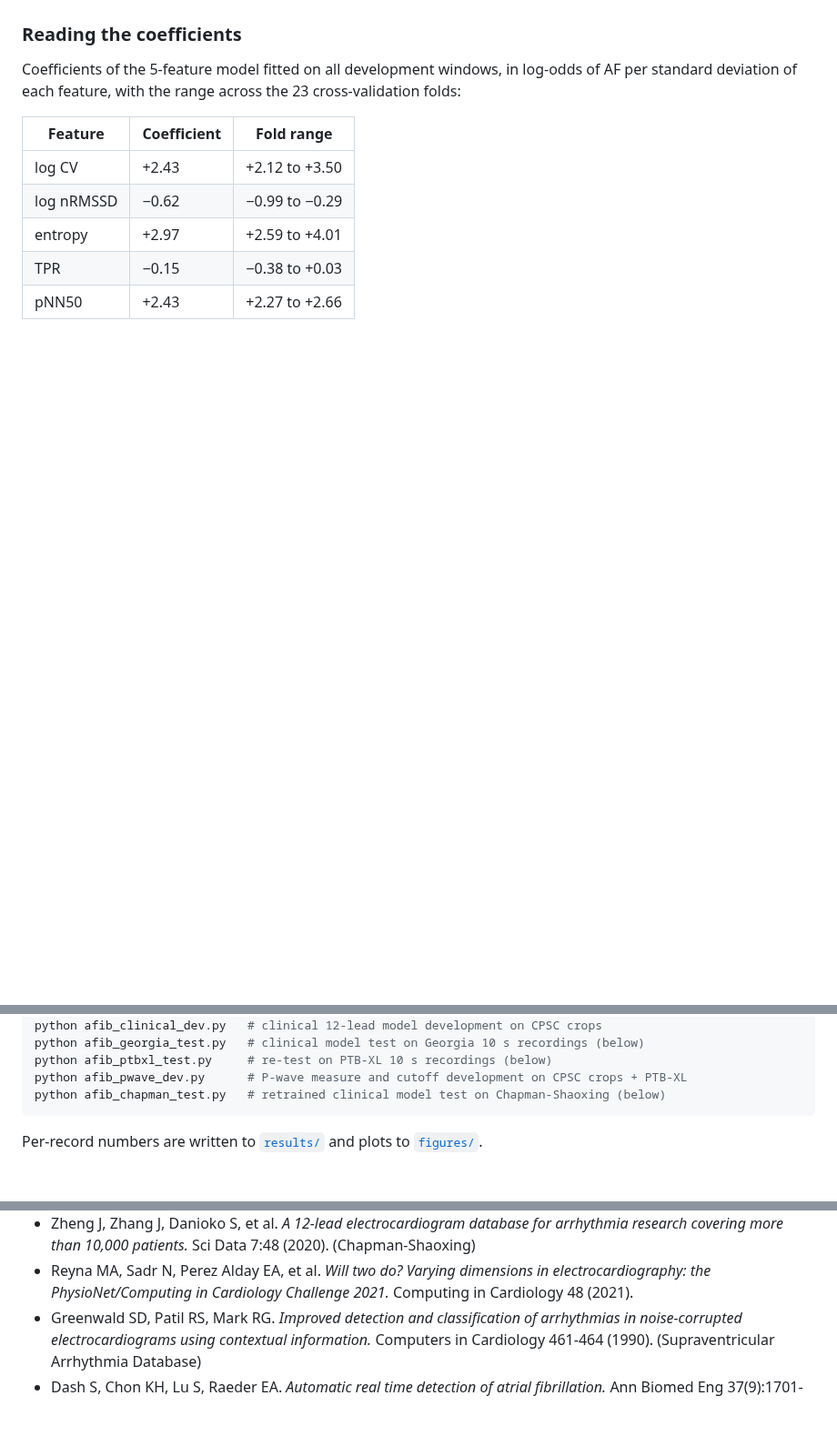
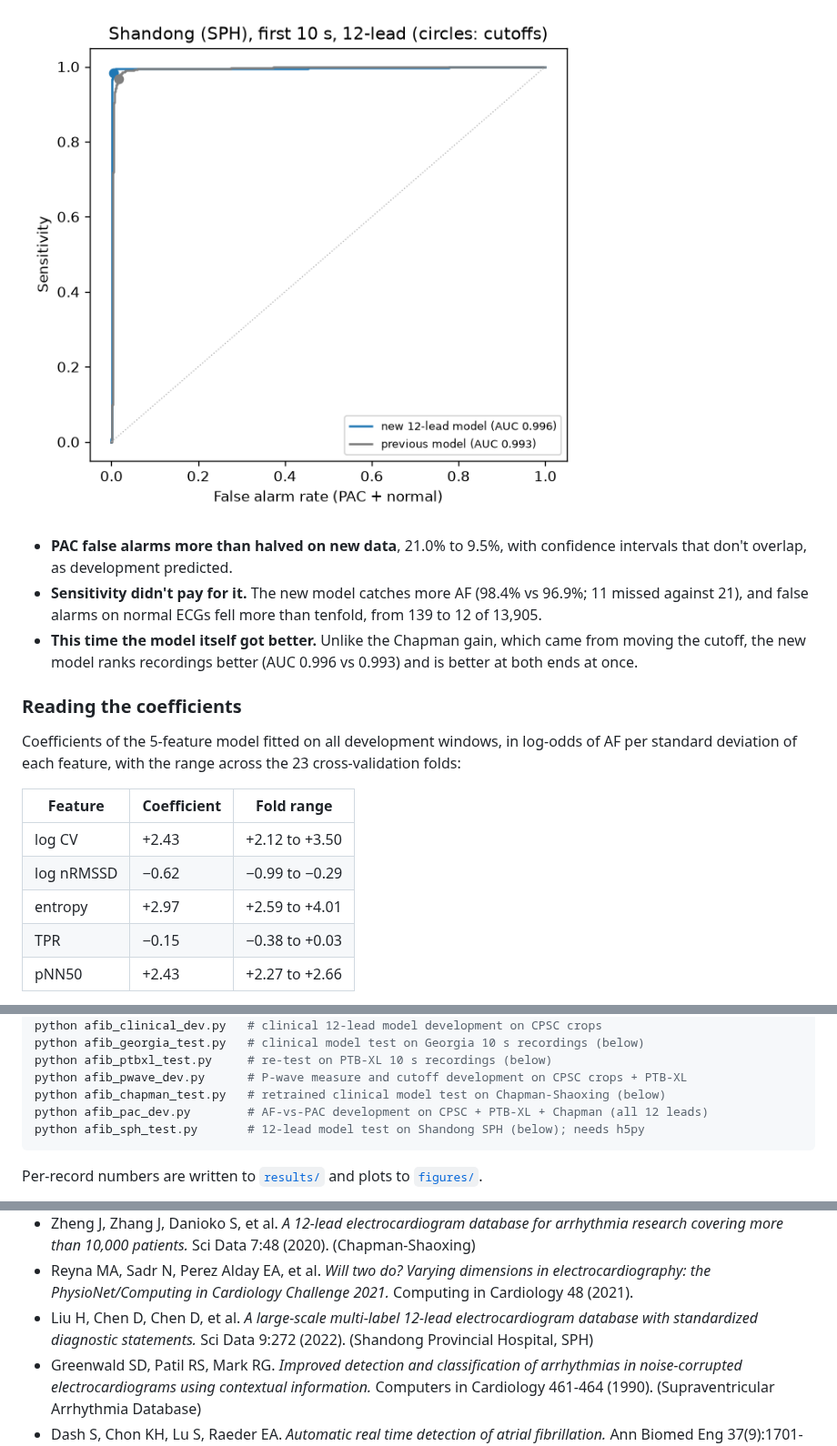
Before and after one commit to ryanqi588-code/ecg-arrhythmia-detection, a Markdown page: README.md, 3 parts joined by grey strips. Shown at 91% size. Drawn GitHub-style; pictures changed too: figures/afib_sph_test_roc.png (added); blank space fills up the shorter version.

````diff
--- a/README.md
+++ b/README.md
@@ -672,3 +723,14 @@ size first.
+![SPH ROC](figures/afib_sph_test_roc.png)
+
+- **PAC false alarms more than halved on new data**, 21.0% to 9.5%,
+  with confidence intervals that don't overlap, as development predicted.
+- **Sensitivity didn't pay for it.** The new model catches more AF
+  (98.4% vs 96.9%; 11 missed against 21), and false alarms on normal
+  ECGs fell more than tenfold, from 139 to 12 of 13,905.
+- **This time the model itself got better.** Unlike the Chapman gain,
+  which came from moving the cutoff, the new model ranks recordings
+  better (AUC 0.996 vs 0.993) and is better at both ends at once.
+
 ### Reading the coefficients
 
 Coefficients of the 5-feature model fitted on all development windows, in
@@ -739,6 +801,8 @@ python afib_georgia_test.py   # clinical model test on Georgia 10 s recordings (
 python afib_ptbxl_test.py     # re-test on PTB-XL 10 s recordings (below)
 python afib_pwave_dev.py      # P-wave measure and cutoff development on CPSC crops + PTB-XL
 python afib_chapman_test.py   # retrained clinical model test on Chapman-Shaoxing (below)
+python afib_pac_dev.py        # AF-vs-PAC development on CPSC + PTB-XL + Chapman (all 12 leads)
+python afib_sph_test.py       # 12-lead model test on Shandong SPH (below); needs h5py
 ```
 
 Per-record numbers are written to [`results/`](results/) and plots to
@@ -884,6 +954,9 @@ every push.
 - Reyna MA, Sadr N, Perez Alday EA, et al. *Will two do? Varying
   dimensions in electrocardiography: the PhysioNet/Computing in
   Cardiology Challenge 2021.* Computing in Cardiology 48 (2021).
+- Liu H, Chen D, Chen D, et al. *A large-scale multi-label 12-lead
+  electrocardiogram database with standardized diagnostic statements.*
+  Sci Data 9:272 (2022). (Shandong Provincial Hospital, SPH)
 - Greenwald SD, Patil RS, Mark RG. *Improved detection and
   classification of arrhythmias in noise-corrupted electrocardiograms
   using contextual information.* Computers in Cardiology 461-464 (1990).
````
Also changed, not shown: other parts of README.md (+61 -4 lines), 3 other files.
